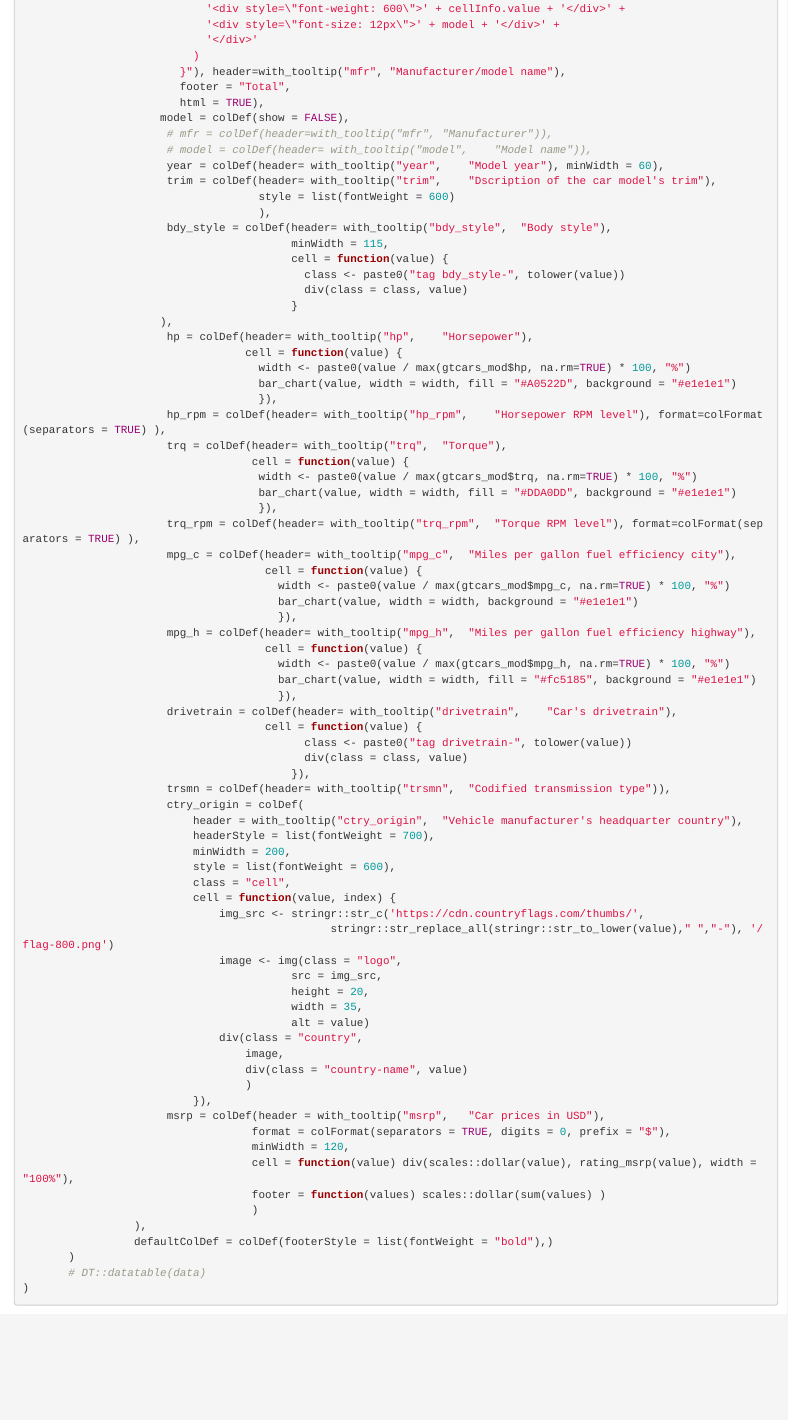
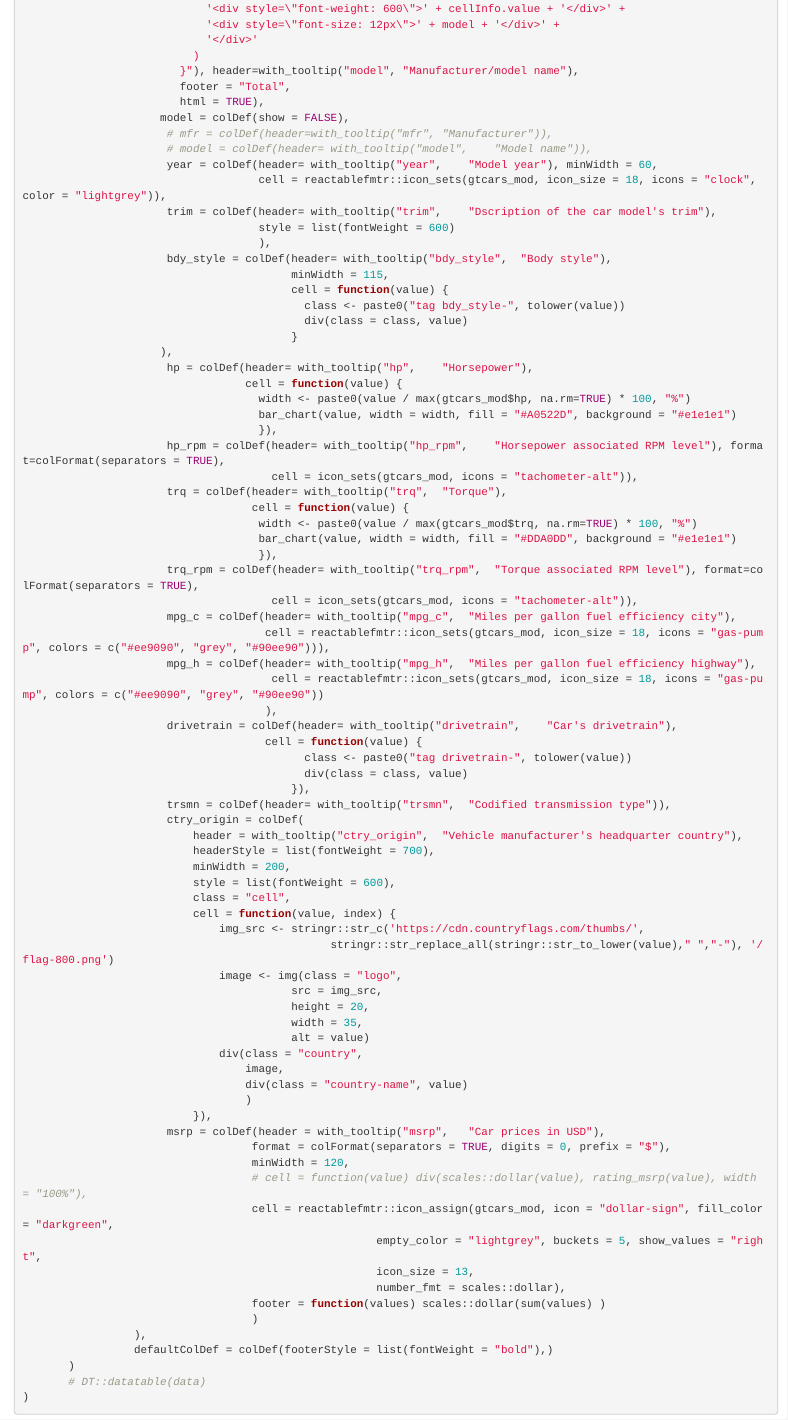
Before and after one commit to parmsam/rstudio-table-contest-2021, an R Markdown document (rstudio-table-contest-2021-sam.Rmd): the page in a window 1100 px wide, from 800 px down before the commit and from 1560 px down after it, so that both start at the same text. Rendered offline with R 4.5, knitr and Pandoc, with nearby package versions; folded parts are opened; some code elsewhere in the file could not run offline.

Commit message:
Updated README and adjusted table style

```diff
--- a/rstudio-table-contest-2021-sam.Rmd
+++ b/rstudio-table-contest-2021-sam.Rmd
@@ -173,13 +176,14 @@ bscols(widths = c(3, 8, 12, 12),
                             '<div style=\"font-size: 12px\">' + model + '</div>' +
                             '</div>'
                           )
-                        }"), header=with_tooltip("mfr", "Manufacturer/model name"),
+                        }"), header=with_tooltip("model", "Manufacturer/model name"),
                         footer = "Total",
                         html = TRUE),
                      model = colDef(show = FALSE),
                       # mfr = colDef(header=with_tooltip("mfr", "Manufacturer")),
                       # model = colDef(header= with_tooltip("model",	"Model name")),
-                      year = colDef(header= with_tooltip("year",	"Model year"), minWidth = 60),
+                      year = colDef(header= with_tooltip("year",	"Model year"), minWidth = 60,
+                                    cell = reactablefmtr::icon_sets(gtcars_mod, icon_size = 18, icons = "clock", color = "lightgrey")),
                       trim = colDef(header= with_tooltip("trim",	"Dscription of the car model's trim"),
                                     style = list(fontWeight = 600)
                                     ),
@@ -195,23 +199,20 @@ bscols(widths = c(3, 8, 12, 12),
                                     width <- paste0(value / max(gtcars_mod$hp, na.rm=TRUE) * 100, "%")
                                     bar_chart(value, width = width, fill = "#A0522D", background = "#e1e1e1")
                                     }),
-                      hp_rpm = colDef(header= with_tooltip("hp_rpm",	"Horsepower RPM level"), format=colFormat(separators = TRUE) ),
+                      hp_rpm = colDef(header= with_tooltip("hp_rpm",	"Horsepower associated RPM level"), format=colFormat(separators = TRUE),
+                                      cell = icon_sets(gtcars_mod, icons = "tachometer-alt")),
                       trq = colDef(header= with_tooltip("trq",	"Torque"),
                                    cell = function(value) {
                                     width <- paste0(value / max(gtcars_mod$trq, na.rm=TRUE) * 100, "%")
                                     bar_chart(value, width = width, fill = "#DDA0DD", background = "#e1e1e1")
                                     }),
-                      trq_rpm = colDef(header= with_tooltip("trq_rpm",	"Torque RPM level"), format=colFormat(separators = TRUE) ),
+                      trq_rpm = colDef(header= with_tooltip("trq_rpm",	"Torque associated RPM level"), format=colFormat(separators = TRUE),
+                                      cell = icon_sets(gtcars_mod, icons = "tachometer-alt")),
                       mpg_c = colDef(header= with_tooltip("mpg_c",	"Miles per gallon fuel efficiency city"),
-                                     cell = function(value) {
-                                       width <- paste0(value / max(gtcars_mod$mpg_c, na.rm=TRUE) * 100, "%")
-                                       bar_chart(value, width = width, background = "#e1e1e1")
-                                       }),
+                                     cell = reactablefmtr::icon_sets(gtcars_mod, icon_size = 18, icons = "gas-pump", colors = c("#ee9090", "grey", "#90ee90"))),
                       mpg_h = colDef(header= with_tooltip("mpg_h",	"Miles per gallon fuel efficiency highway"),
-                                     cell = function(value) {
-                                       width <- paste0(value / max(gtcars_mod$mpg_h, na.rm=TRUE) * 100, "%")
-                                       bar_chart(value, width = width, fill = "#fc5185", background = "#e1e1e1")
-                                       }),
+                                      cell = reactablefmtr::icon_sets(gtcars_mod, icon_size = 18, icons = "gas-pump", colors = c("#ee9090", "grey", "#90ee90"))
+                                     ),
                       drivetrain = colDef(header= with_tooltip("drivetrain",	"Car's drivetrain"),
                                      cell = function(value) {
                                            class <- paste0("tag drivetrain-", tolower(value))
@@ -240,7 +241,11 @@ bscols(widths = c(3, 8, 12, 12),
                       msrp = colDef(header = with_tooltip("msrp",	"Car prices in USD"),
                                    format = colFormat(separators = TRUE, digits = 0, prefix = "$"),
                                    minWidth = 120,
-                                   cell = function(value) div(scales::dollar(value), rating_msrp(value), width = "100%"),
+                                   # cell = function(value) div(scales::dollar(value), rating_msrp(value), width = "100%"),
+                                   cell = reactablefmtr::icon_assign(gtcars_mod, icon = "dollar-sign", fill_color = "darkgreen",
+                                                      empty_color = "lightgrey", buckets = 5, show_values = "right",
+                                                      icon_size = 13,
+                                                      number_fmt = scales::dollar),
                                    footer = function(values) scales::dollar(sum(values) )
                                    )
                  ),
```
Also changed, not shown: README.md, rstudio-table-contest-2021-sam.Rmd (19 more changed lines).
